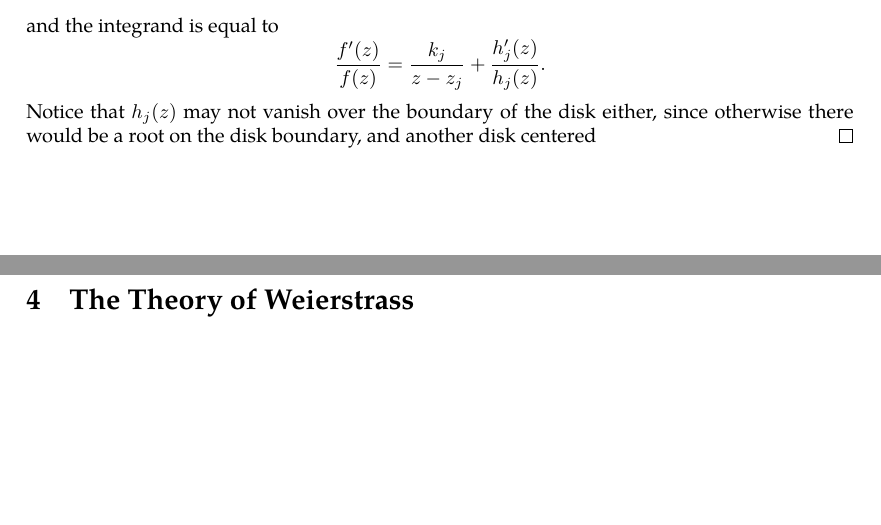
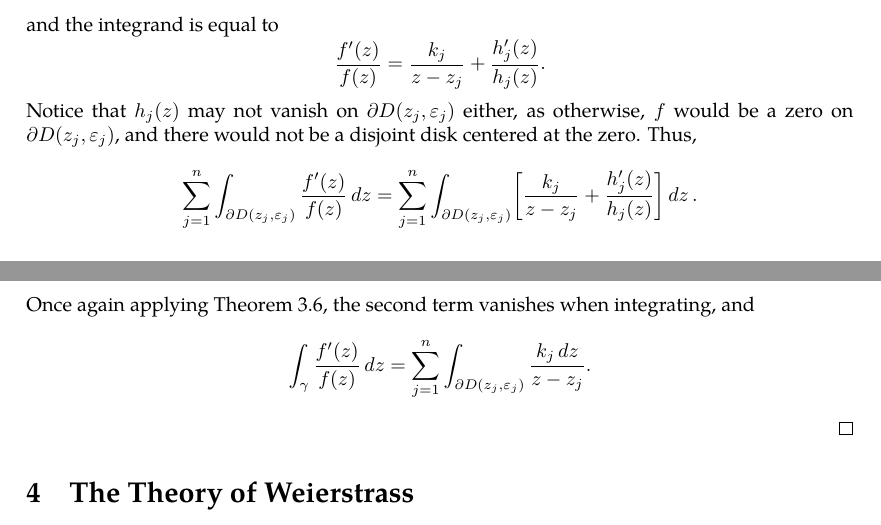
Before and after one commit to slipperking/complex-analysis-latex, a LaTeX document (main.tex): two parts of pages 40 and 41 of 41, joined at a grey line, cut so that both start at the same text, the shorter picture padded with empty space. Compiled offline with pdfLaTeX.

Commit message:
overleaf_to_git (Thu Jun  5 15:14:34 2025 -0700): update main.tex from r7456 to r7477

```diff
--- a/main.tex
+++ b/main.tex
@@ -1034,7 +1034,8 @@ We will introduce a fundamental application of Liouville's Theorem (\autoref{thm
     \[f'(z)=k_j\paren{z-z_j}^{k_j-1}h_j(z)+\paren{z-z_j}^{k_j}h_j'(z),\]
     and the integrand is equal to
     \[\frac{f'(z)}{f(z)}=\frac{k_j}{z-z_j}+\frac{h_j'(z)}{h_j(z)}.\]
-    Notice that \(h_j(z)\) may not vanish over the boundary of the disk either, since otherwise there would be a root on the disk boundary, and another disk centered
+    Notice that \(h_j(z)\) may not vanish on \(\partial D\paren{z_j,\varepsilon_j}\) either, as otherwise, \(f\) would be a zero on \(\partial D\paren{z_j,\varepsilon_j}\), and there would not be a disjoint disk centered at the zero. Thus,
+    \[\sum_{j=1}^n\int_{\partial D\paren{z_j,\varepsilon_j}}\frac{f'(z)}{f(z)}\ddz=\sum_{j=1}^n\int_{\partial D\paren{z_j,\varepsilon_j}}\brackets{\frac{k_j}{z-z_j}+\frac{h_j'(z)}{h_j(z)}}\ddz.\] Once again applying \autoref{thm:cauchygoursattheorem}, the second term vanishes when integrating, and \[\int_{\gamma}\frac{f'(z)}{f(z)}\ddz=\sum_{j=1}^n\int_{\partial D\paren{z_j,\varepsilon_j}}\frac{k_j\ddz}{z-z_j}.\]
 \end{proof}
 
 \section{The Theory of Weierstrass}
```
